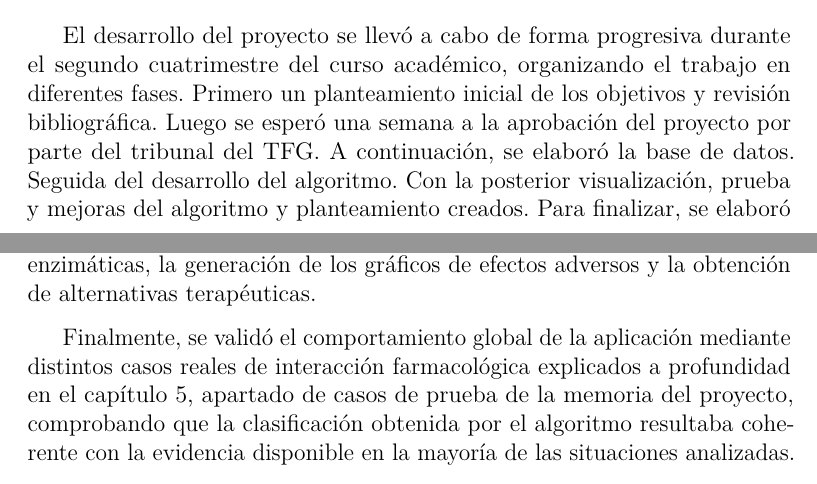
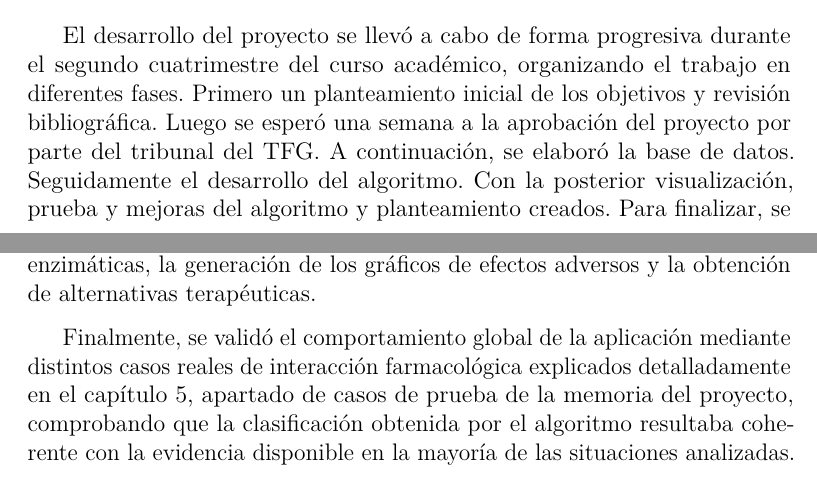
Before and after one commit to CarmenRu/TFG, a LaTeX book (memoria y anexos/anexos.tex, which reads memoria y anexos/tex/A_planificacion.tex, memoria y anexos/tex/E_manual_programador.tex): two parts of pages 9 and 35 of 53, joined at a grey line, cut so that both start at the same text. Compiled offline with pdfLaTeX.

Commit message:
corrección ortográfica memoria y anexos

```diff
--- a/memoria y anexos/tex/A_planificacion.tex
+++ b/memoria y anexos/tex/A_planificacion.tex
@@ -51,7 +51,7 @@ Estas pruebas permitieron verificar el correcto funcionamiento del algoritmo, co
 
 
 \section{Planificación temporal}
-El desarrollo del proyecto se llevó a cabo de forma progresiva durante el segundo cuatrimestre del curso académico, organizando el trabajo en diferentes fases. Primero un planteamiento inicial de los objetivos y revisión bibliográfica. Luego se esperó una semana a la aprobación del proyecto por parte del tribunal del TFG. A continuación, se elaboró la base de datos. Seguida del desarrollo del algoritmo.
+El desarrollo del proyecto se llevó a cabo de forma progresiva durante el segundo cuatrimestre del curso académico, organizando el trabajo en diferentes fases. Primero un planteamiento inicial de los objetivos y revisión bibliográfica. Luego se esperó una semana a la aprobación del proyecto por parte del tribunal del TFG. A continuación, se elaboró la base de datos. Seguidamente el desarrollo del algoritmo.
 Con la posterior visualización, prueba y mejoras del algoritmo y planteamiento creados. Para finalizar, se elaboró la redacción de la memoria junto con los anexos y las revisiones finales necesarias.
 
 Se puede observar la planificación temporal del proyecto de una manera más clara en el siguiente Diagrama de Gantt creado \ref{fig:gantt}.
--- a/memoria y anexos/tex/E_manual_programador.tex
+++ b/memoria y anexos/tex/E_manual_programador.tex
@@ -85,7 +85,7 @@ De manera progresiva se iban ejecutando pruebas en la funcionalidad de cada uno
 
 Posteriormente, se realizaron pruebas sobre cada una de las funcionalidades implementadas en la interfaz web, comprobando la correcta ejecución del algoritmo de detección de interacciones, la visualización de las explicaciones enzimáticas, la generación de los gráficos de efectos adversos y la obtención de alternativas terapéuticas.
 
-Finalmente, se validó el comportamiento global de la aplicación mediante distintos casos reales de interacción farmacológica explicados a profundidad en el capítulo 5, apartado de casos de prueba de la memoria del proyecto, comprobando que la clasificación obtenida por el algoritmo resultaba coherente con la evidencia disponible en la mayoría de las situaciones analizadas.
+Finalmente, se validó el comportamiento global de la aplicación mediante distintos casos reales de interacción farmacológica explicados detalladamente en el capítulo 5, apartado de casos de prueba de la memoria del proyecto, comprobando que la clasificación obtenida por el algoritmo resultaba coherente con la evidencia disponible en la mayoría de las situaciones analizadas.
 
 Las pruebas realizadas permitieron detectar diversas limitaciones relacionadas principalmente con la identificación automática del papel de determinados principios activos como sustratos, inhibidores o inductores de algunas isoenzimas del sistema CYP450, aspecto que constituye una de las principales líneas de mejora propuestas para trabajos futuros.
 
```
Also changed, not shown: memoria y anexos/memoria.tex (+2 -2 lines), memoria y anexos/tex/G_experimental.tex (+1 -1 lines), memoria y anexos/anexos.pdf, 1 other file.
